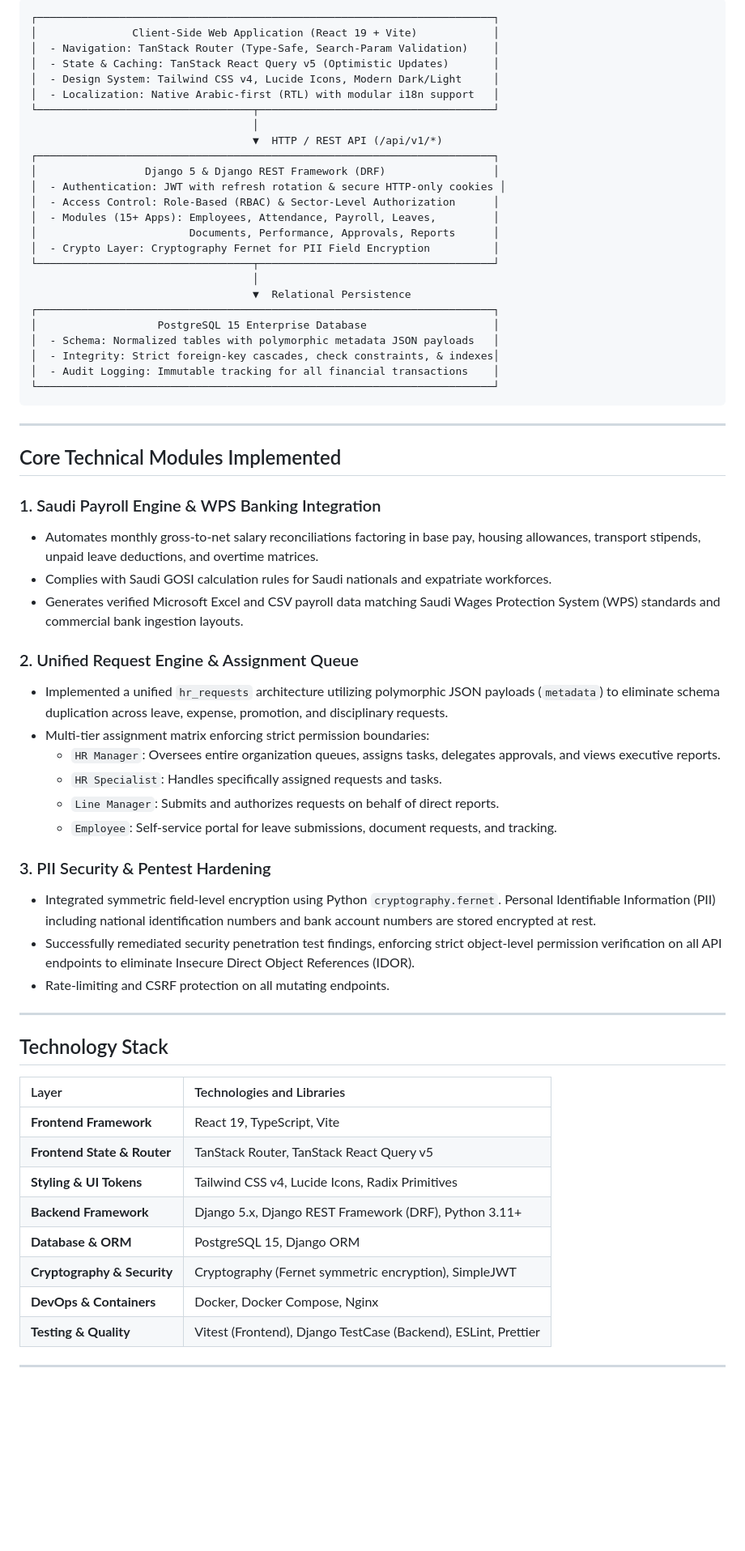
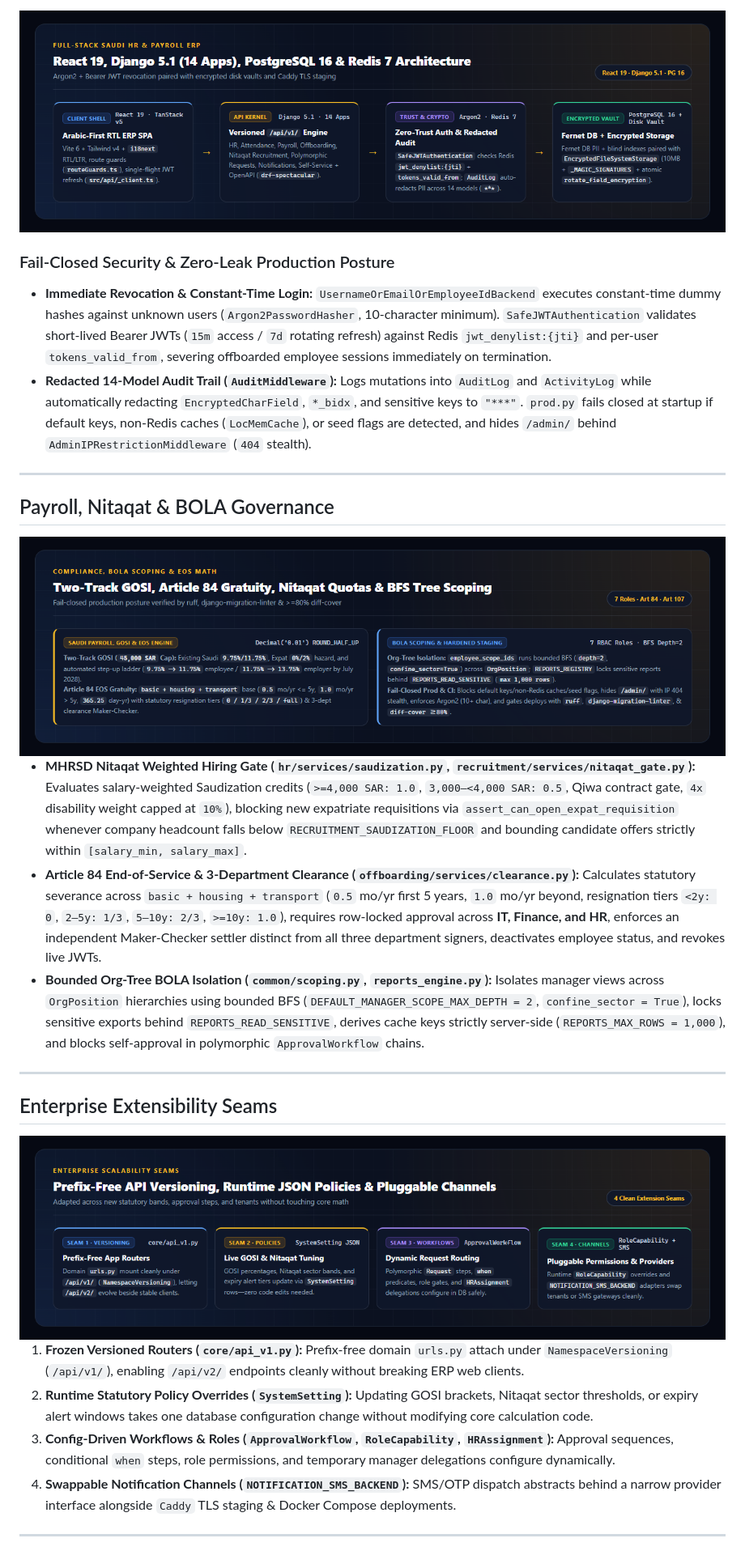
Before and after one commit to Abdulqader-Alshihabi/Sync-ERP-HR, a Markdown page: README.md, the part around one of its changes. Shown at 81% size. GitHub-like rendering; pictures changed too: assets/diagrams/diagram-2-architecture.png (added), assets/diagrams/diagram-3-compliance-payroll.png (added), assets/diagrams/diagram-4-extensibility-seams.png (added); blank space fills up the shorter version.

Commit message:
docs: upgrade README with bespoke architecture diagrams and full engineering deep-dive

````diff
--- a/README.md
+++ b/README.md
@@ -40,68 +44,37 @@ Built with a decoupled architecture featuring a React 19 Single Page Application
 
-```
-┌────────────────────────────────────────────────────────────────────────┐
-│               Client-Side Web Application (React 19 + Vite)            │
-│  - Navigation: TanStack Router (Type-Safe, Search-Param Validation)    │
-│  - State & Caching: TanStack React Query v5 (Optimistic Updates)       │
-│  - Design System: Tailwind CSS v4, Lucide Icons, Modern Dark/Light     │
-│  - Localization: Native Arabic-first (RTL) with modular i18n support   │
-└──────────────────────────────────┬─────────────────────────────────────┘
-                                   │
-                                   ▼  HTTP / REST API (/api/v1/*)
-┌────────────────────────────────────────────────────────────────────────┐
-│                 Django 5 & Django REST Framework (DRF)                 │
-│  - Authentication: JWT with refresh rotation & secure HTTP-only cookies │
-│  - Access Control: Role-Based (RBAC) & Sector-Level Authorization      │
-│  - Modules (15+ Apps): Employees, Attendance, Payroll, Leaves,         │
-│                        Documents, Performance, Approvals, Reports      │
-│  - Crypto Layer: Cryptography Fernet for PII Field Encryption          │
-└──────────────────────────────────┬─────────────────────────────────────┘
-                                   │
-                                   ▼  Relational Persistence
-┌────────────────────────────────────────────────────────────────────────┐
-│                   PostgreSQL 15 Enterprise Database                    │
-│  - Schema: Normalized tables with polymorphic metadata JSON payloads   │
-│  - Integrity: Strict foreign-key cascades, check constraints, & indexes│
-│  - Audit Logging: Immutable tracking for all financial transactions    │
-└────────────────────────────────────────────────────────────────────────┘
-```
+<div align="center">
+  <img src="assets/diagrams/diagram-2-architecture.png" alt="React 19 RTL SPA, Django 5.1 (14 Apps), Redis 7 JWT Revocation and Encrypted Storage Architecture" width="100%" />
+</div>
+
+### Fail-Closed Security & Zero-Leak Production Posture
+
+- **Immediate Revocation & Constant-Time Login:** `UsernameOrEmailOrEmployeeIdBackend` executes constant-time dummy hashes against unknown users (`Argon2PasswordHasher`, 10-character minimum). `SafeJWTAuthentication` validates short-lived Bearer JWTs (`15m` access / `7d` rotating refresh) against Redis `jwt_denylist:{jti}` and per-user `tokens_valid_from`, severing offboarded employee sessions immediately on termination.
+- **Redacted 14-Model Audit Trail (`AuditMiddleware`):** Logs mutations into `AuditLog` and `ActivityLog` while automatically redacting `EncryptedCharField`, `*_bidx`, and sensitive keys to `"***"`. `prod.py` fails closed at startup if default keys, non-Redis caches (`LocMemCache`), or seed flags are detected, and hides `/admin/` behind `AdminIPRestrictionMiddleware` (`404` stealth).
 
 ---
 
-## Core Technical Modules Implemented
+## Payroll, Nitaqat & BOLA Governance
 
-### 1. Saudi Payroll Engine & WPS Banking Integration
-- Automates monthly gross-to-net salary reconciliations factoring in base pay, housing allowances, transport stipends, unpaid leave deductions, and overtime matrices.
-- Complies with Saudi GOSI calculation rules for Saudi nationals and expatriate workforces.
-- Generates verified Microsoft Excel and CSV payroll data matching Saudi Wages Protection System (WPS) standards and commercial bank ingestion layouts.
+<div align="center">
+  <img src="assets/diagrams/diagram-3-compliance-payroll.png" alt="Saudi GOSI Step-Ups, Article 84 EOS Gratuity, MHRSD Nitaqat Hiring Gate and BFS BOLA Scoping" width="100%" />
+</div>
 
-### 2. Unified Request Engine & Assignment Queue
-- Implemented a unified `hr_requests` architecture utilizing polymorphic JSON payloads (`metadata`) to eliminate schema duplication across leave, expense, promotion, and disciplinary requests.
-- Multi-tier assignment matrix enforcing strict permission boundaries:
-  - `HR Manager`: Oversees entire organization queues, assigns tasks, delegates approvals, and views executive reports.
-  - `HR Specialist`: Handles specifically assigned requests and tasks.
-  - `Line Manager`: Submits and authorizes requests on behalf of direct reports.
-  - `Employee`: Self-service portal for leave submissions, document requests, and tracking.
-
-### 3. PII Security & Pentest Hardening
-- Integrated symmetric field-level encryption using Python `cryptography.fernet`. Personal Identifiable Information (PII) including national identification numbers and bank account numbers are stored encrypted at rest.
-- Successfully remediated security penetration test findings, enforcing strict object-level permission verification on all API endpoints to eliminate Insecure Direct Object References (IDOR).
-- Rate-limiting and CSRF protection on all mutating endpoints.
+- **MHRSD Nitaqat Weighted Hiring Gate (`hr/services/saudization.py`, `recruitment/services/nitaqat_gate.py`):** Evaluates salary-weighted Saudization credits (`>=4,000 SAR: 1.0`, `3,000–<4,000 SAR: 0.5`, Qiwa contract gate, `4x` disability weight capped at `10%`), blocking new expatriate requisitions via `assert_can_open_expat_requisition` whenever company headcount falls below `RECRUITMENT_SAUDIZATION_FLOOR` and bounding candidate offers strictly within `[salary_min, salary_max]`.
+- **Article 84 End-of-Service & 3-Department Clearance (`offboarding/services/clearance.py`):** Calculates statutory severance across `basic + housing + transport` (`0.5` mo/yr first 5 years, `1.0` mo/yr beyond, resignation tiers `<2y: 0`, `2–5y: 1/3`, `5–10y: 2/3`, `>=10y: 1.0`), requires row-locked approval across **IT, Finance, and HR**, enforces an independent Maker-Checker settler distinct from all three department signers, deactivates employee status, and revokes live JWTs.
+- **Bounded Org-Tree BOLA Isolation (`common/scoping.py`, `reports_engine.py`):** Isolates manager views across `OrgPosition` hierarchies using bounded BFS (`DEFAULT_MANAGER_SCOPE_MAX_DEPTH = 2`, `confine_sector = True`), locks sensitive exports behind `REPORTS_READ_SENSITIVE`, derives cache keys strictly server-side (`REPORTS_MAX_ROWS = 1,000`), and blocks self-approval in polymorphic `ApprovalWorkflow` chains.
 
 ---
 
-## Technology Stack
+## Enterprise Extensibility Seams
 
-| Layer | Technologies and Libraries |
-| :--- | :--- |
-| **Frontend Framework** | React 19, TypeScript, Vite |
-| **Frontend State & Router** | TanStack Router, TanStack React Query v5 |
-| **Styling & UI Tokens** | Tailwind CSS v4, Lucide Icons, Radix Primitives |
-| **Backend Framework** | Django 5.x, Django REST Framework (DRF), Python 3.11+ |
-| **Database & ORM** | PostgreSQL 15, Django ORM |
-| **Cryptography & Security** | Cryptography (Fernet symmetric encryption), SimpleJWT |
-| **DevOps & Containers** | Docker, Docker Compose, Nginx |
-| **Testing & Quality** | Vitest (Frontend), Django TestCase (Backend), ESLint, Prettier |
+<div align="center">
+  <img src="assets/diagrams/diagram-4-extensibility-seams.png" alt="Four Extensibility Seams: Namespace Versioning, SystemSetting JSON Policies, ApprovalWorkflow and Channel Adapters" width="100%" />
+</div>
+
+1. **Frozen Versioned Routers (`core/api_v1.py`):** Prefix-free domain `urls.py` attach under `NamespaceVersioning` (`/api/v1/`), enabling `/api/v2/` endpoints cleanly without breaking ERP web clients.
+2. **Runtime Statutory Policy Overrides (`SystemSetting`):** Updating GOSI brackets, Nitaqat sector thresholds, or expiry alert windows takes one database configuration change without modifying core calculation code.
+3. **Config-Driven Workflows & Roles (`ApprovalWorkflow`, `RoleCapability`, `HRAssignment`):** Approval sequences, conditional `when` steps, role permissions, and temporary manager delegations configure dynamically.
+4. **Swappable Notification Channels (`NOTIFICATION_SMS_BACKEND`):** SMS/OTP dispatch abstracts behind a narrow provider interface alongside `Caddy` TLS staging & Docker Compose deployments.
 
 ---
 
````
Also changed, not shown: other parts of README.md (+35 -30 lines), assets/diagrams/diagram-1-problems-solved.png (added).
